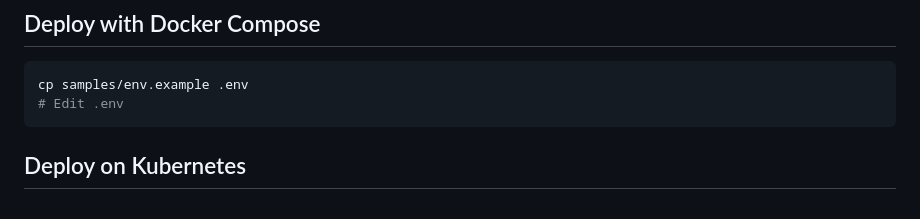
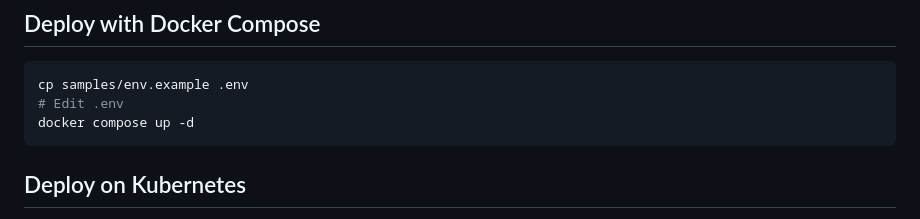
Before and after one commit to airlock-presales/httpshow, a Markdown page: README.md, the part around the change. Rendered like a GitHub page.

````diff
--- a/README.md
+++ b/README.md
@@ -23,6 +23,7 @@ cd httpshow
 ```bash
 cp samples/env.example .env
 # Edit .env
+docker compose up -d
 ```
 
 ## Deploy on Kubernetes
````
